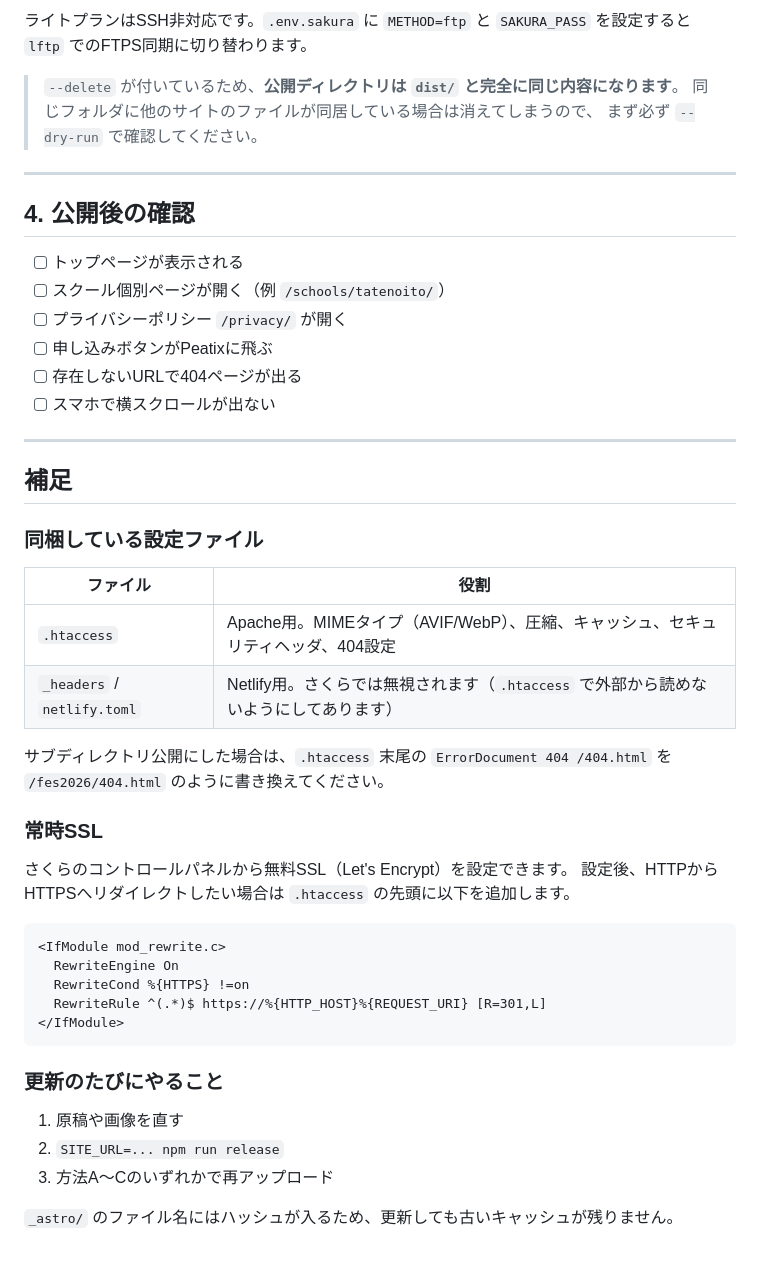
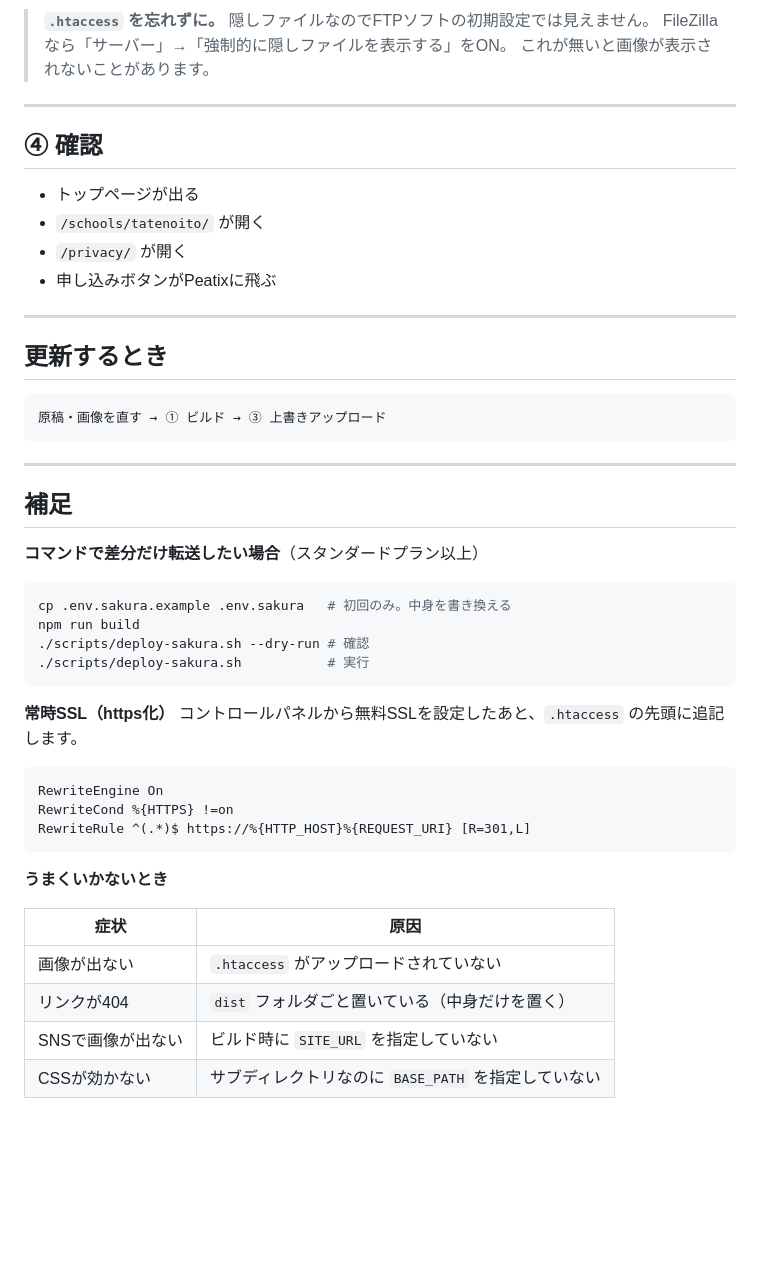
Before and after one commit to kou122suke-droid/tomoiki, a Markdown page: DEPLOY-sakura.md, the part around one of its changes. Rendered like a GitHub page; blank space fills up the shorter version.

````diff
--- a/DEPLOY-sakura.md
+++ b/DEPLOY-sakura.md
@@ -77,54 +60,53 @@ npm run build
 ```
 
-ライトプランはSSH非対応です。`.env.sakura` に `METHOD=ftp` と `SAKURA_PASS` を設定すると
-`lftp` でのFTPS同期に切り替わります。
-
-> `--delete` が付いているため、**公開ディレクトリは `dist/` と完全に同じ内容になります**。
-> 同じフォルダに他のサイトのファイルが同居している場合は消えてしまうので、
-> まず必ず `--dry-run` で確認してください。
+> **`.htaccess` を忘れずに。** 隠しファイルなのでFTPソフトの初期設定では見えません。
+> FileZilla なら「サーバー」→「強制的に隠しファイルを表示する」をON。
+> これが無いと画像が表示されないことがあります。
 
 ---
 
-## 4. 公開後の確認
+## ④ 確認
 
-- [ ] トップページが表示される
-- [ ] スクール個別ページが開く（例 `/schools/tatenoito/`）
-- [ ] プライバシーポリシー `/privacy/` が開く
-- [ ] 申し込みボタンがPeatixに飛ぶ
-- [ ] 存在しないURLで404ページが出る
-- [ ] スマホで横スクロールが出ない
+- トップページが出る
+- `/schools/tatenoito/` が開く
+- `/privacy/` が開く
+- 申し込みボタンがPeatixに飛ぶ
+
+---
+
+## 更新するとき
+
+```
+原稿・画像を直す → ① ビルド → ③ 上書きアップロード
+```
 
 ---
 
 ## 補足
 
-### 同梱している設定ファイル
+**コマンドで差分だけ転送したい場合**（スタンダードプラン以上）
 
-| ファイル | 役割 |
-| --- | --- |
-| `.htaccess` | Apache用。MIMEタイプ（AVIF/WebP）、圧縮、キャッシュ、セキュリティヘッダ、404設定 |
-| `_headers` / `netlify.toml` | Netlify用。さくらでは無視されます（`.htaccess` で外部から読めないようにしてあります） |
+```bash
+cp .env.sakura.example .env.sakura   # 初回のみ。中身を書き換える
+npm run build
+./scripts/deploy-sakura.sh --dry-run # 確認
+./scripts/deploy-sakura.sh           # 実行
+```
 
-サブディレクトリ公開にした場合は、`.htaccess` 末尾の
-`ErrorDocument 404 /404.html` を `/fes2026/404.html` のように書き換えてください。
-
-### 常時SSL
-
-さくらのコントロールパネルから無料SSL（Let's Encrypt）を設定できます。
-設定後、HTTPからHTTPSへリダイレクトしたい場合は `.htaccess` の先頭に以下を追加します。
+**常時SSL（https化）**
+コントロールパネルから無料SSLを設定したあと、`.htaccess` の先頭に追記します。
 
 ```apache
-<IfModule mod_rewrite.c>
-  RewriteEngine On
-  RewriteCond %{HTTPS} !=on
-  RewriteRule ^(.*)$ https://%{HTTP_HOST}%{REQUEST_URI} [R=301,L]
-</IfModule>
+RewriteEngine On
+RewriteCond %{HTTPS} !=on
+RewriteRule ^(.*)$ https://%{HTTP_HOST}%{REQUEST_URI} [R=301,L]
 ```
 
-### 更新のたびにやること
+**うまくいかないとき**
 
-1. 原稿や画像を直す
-2. `SITE_URL=... npm run release`
-3. 方法A〜Cのいずれかで再アップロード
-
-`_astro/` のファイル名にはハッシュが入るため、更新しても古いキャッシュが残りません。
+| 症状 | 原因 |
+| --- | --- |
+| 画像が出ない | `.htaccess` がアップロードされていない |
+| リンクが404 | `dist` フォルダごと置いている（中身だけを置く） |
+| SNSで画像が出ない | ビルド時に `SITE_URL` を指定していない |
+| CSSが効かない | サブディレクトリなのに `BASE_PATH` を指定していない |
````
Also changed, not shown: other parts of DEPLOY-sakura.md (+36 -53 lines).
